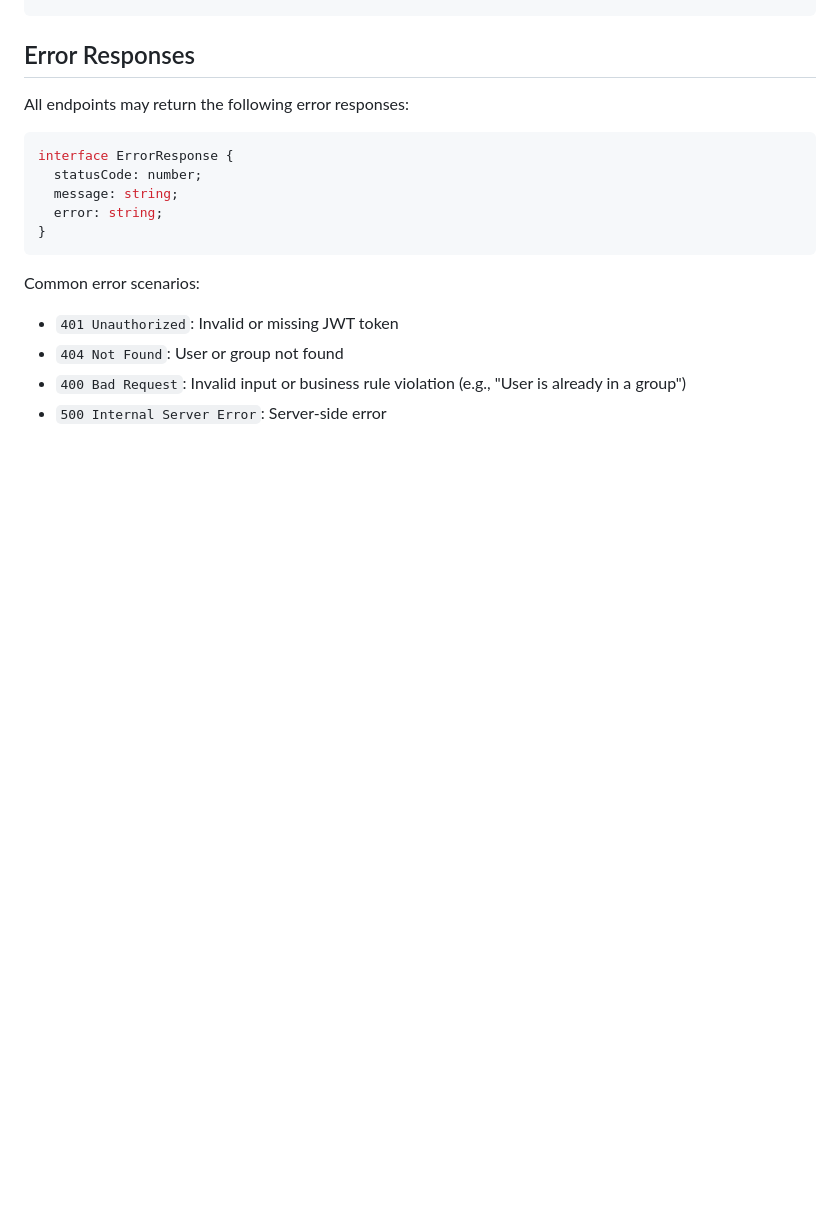
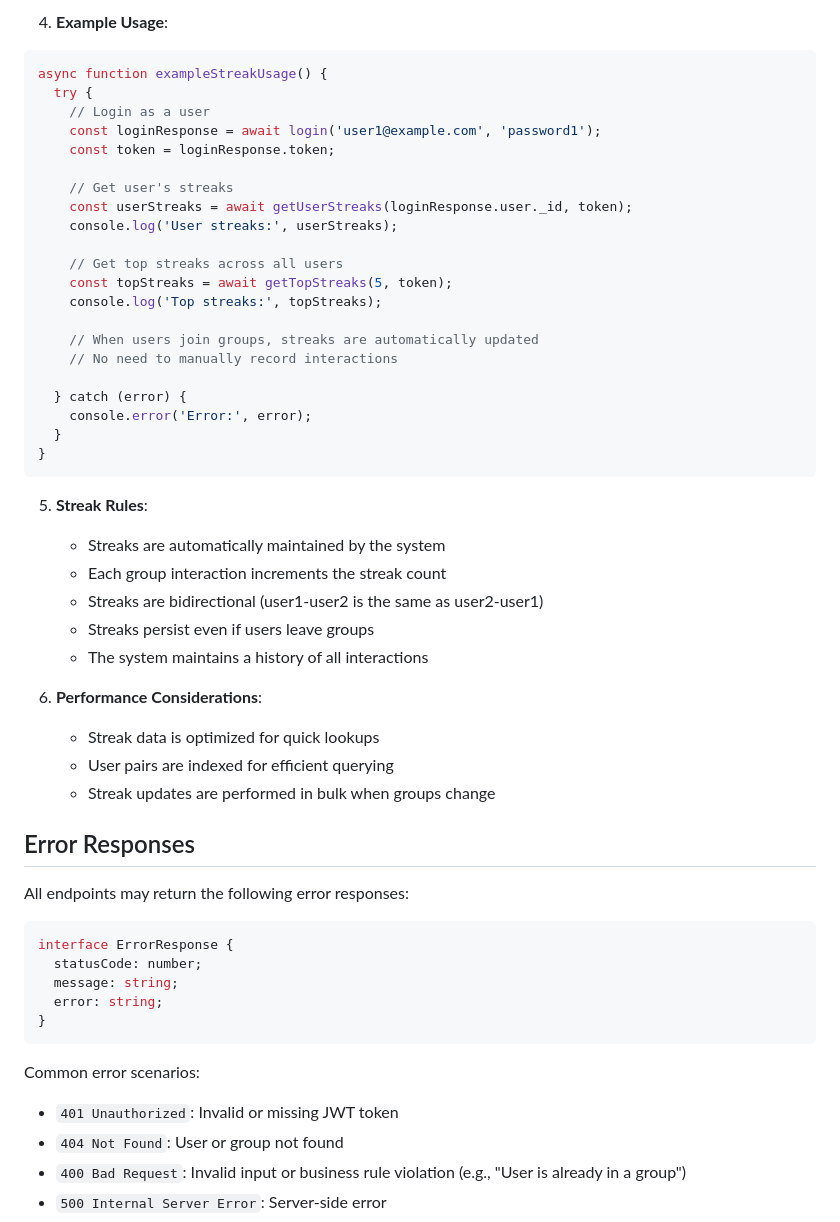
Before and after one commit to RodrigoJC20/mctogether, a Markdown page: API.md, the part around one of its changes. Rendered like a GitHub page; blank space fills up the shorter version.

````diff
--- a/API.md
+++ b/API.md
@@ -245,3 +312,40 @@ const leaveGroup = async (groupId: string, token: string): Promise<void> => {
+4. **Example Usage**:
+```typescript
+async function exampleStreakUsage() {
+  try {
+    // Login as a user
+    const loginResponse = await login('user1@example.com', 'password1');
+    const token = loginResponse.token;
+
+    // Get user's streaks
+    const userStreaks = await getUserStreaks(loginResponse.user._id, token);
+    console.log('User streaks:', userStreaks);
+
+    // Get top streaks across all users
+    const topStreaks = await getTopStreaks(5, token);
+    console.log('Top streaks:', topStreaks);
+
+    // When users join groups, streaks are automatically updated
+    // No need to manually record interactions
+
+  } catch (error) {
+    console.error('Error:', error);
+  }
+}
+```
+
+5. **Streak Rules**:
+   - Streaks are automatically maintained by the system
+   - Each group interaction increments the streak count
+   - Streaks are bidirectional (user1-user2 is the same as user2-user1)
+   - Streaks persist even if users leave groups
+   - The system maintains a history of all interactions
+
+6. **Performance Considerations**:
+   - Streak data is optimized for quick lookups
+   - User pairs are indexed for efficient querying
+   - Streak updates are performed in bulk when groups change
+
 ## Error Responses
 
 All endpoints may return the following error responses:
````
Also changed, not shown: other parts of API.md (+67 -0 lines).
